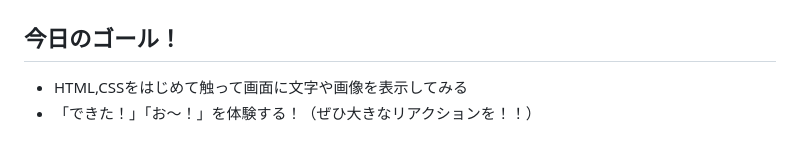
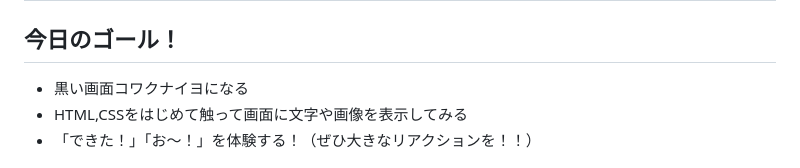
Before and after one commit to tatsuyakusukawa/first-step, a Markdown page: README.md, the part around the change. Drawn GitHub-style.

```diff
--- a/README.md
+++ b/README.md
@@ -1,6 +1,7 @@
 # 入学式で使う、「プログラミングのはじめの一歩」の資料です！
 
 ## 今日のゴール！
+- 黒い画面コワクナイヨになる
 - HTML,CSSをはじめて触って画面に文字や画像を表示してみる
 - 「できた！」「お〜！」を体験する！（ぜひ大きなリアクションを！！）
 
```
